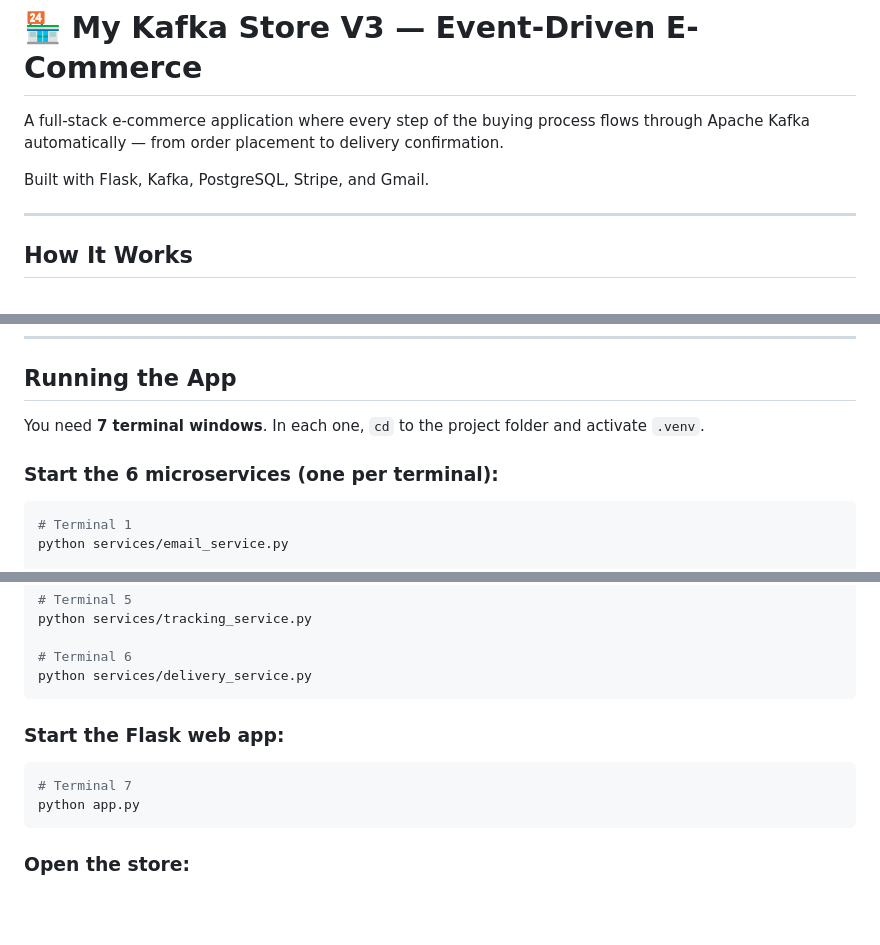
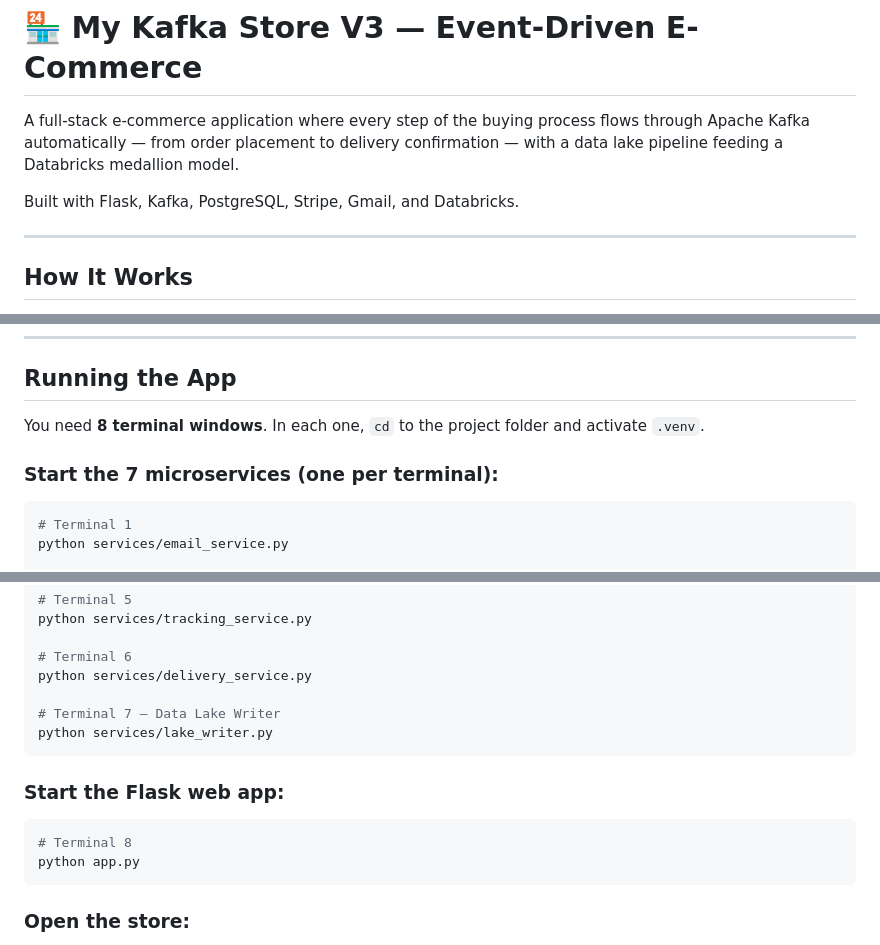
Before and after one commit to bertcuyugan/my-kafka-store-v3, a Markdown page: README.md, 3 parts joined by grey strips. GitHub-like rendering; blank space fills up the shorter version.

````diff
--- a/README.md
+++ b/README.md
@@ -1,8 +1,8 @@
 # 🏪 My Kafka Store V3 — Event-Driven E-Commerce
 
-A full-stack e-commerce application where every step of the buying process flows through Apache Kafka automatically — from order placement to delivery confirmation.
+A full-stack e-commerce application where every step of the buying process flows through Apache Kafka automatically — from order placement to delivery confirmation — with a data lake pipeline feeding a Databricks medallion model.
 
-Built with Flask, Kafka, PostgreSQL, Stripe, and Gmail.
+Built with Flask, Kafka, PostgreSQL, Stripe, Gmail, and Databricks.
 
 ---
 
@@ -194,9 +208,9 @@ python seed_products.py
 
 ## Running the App
 
-You need **7 terminal windows**. In each one, `cd` to the project folder and activate `.venv`.
+You need **8 terminal windows**. In each one, `cd` to the project folder and activate `.venv`.
 
-### Start the 6 microservices (one per terminal):
+### Start the 7 microservices (one per terminal):
 
 ```bash
 # Terminal 1
@@ -216,12 +230,15 @@ python services/tracking_service.py
 
 # Terminal 6
 python services/delivery_service.py
+
+# Terminal 7 — Data Lake Writer
+python services/lake_writer.py
 ```
 
 ### Start the Flask web app:
 
 ```bash
-# Terminal 7
+# Terminal 8
 python app.py
 ```
 
````
Also changed, not shown: other parts of README.md (+109 -8 lines).
